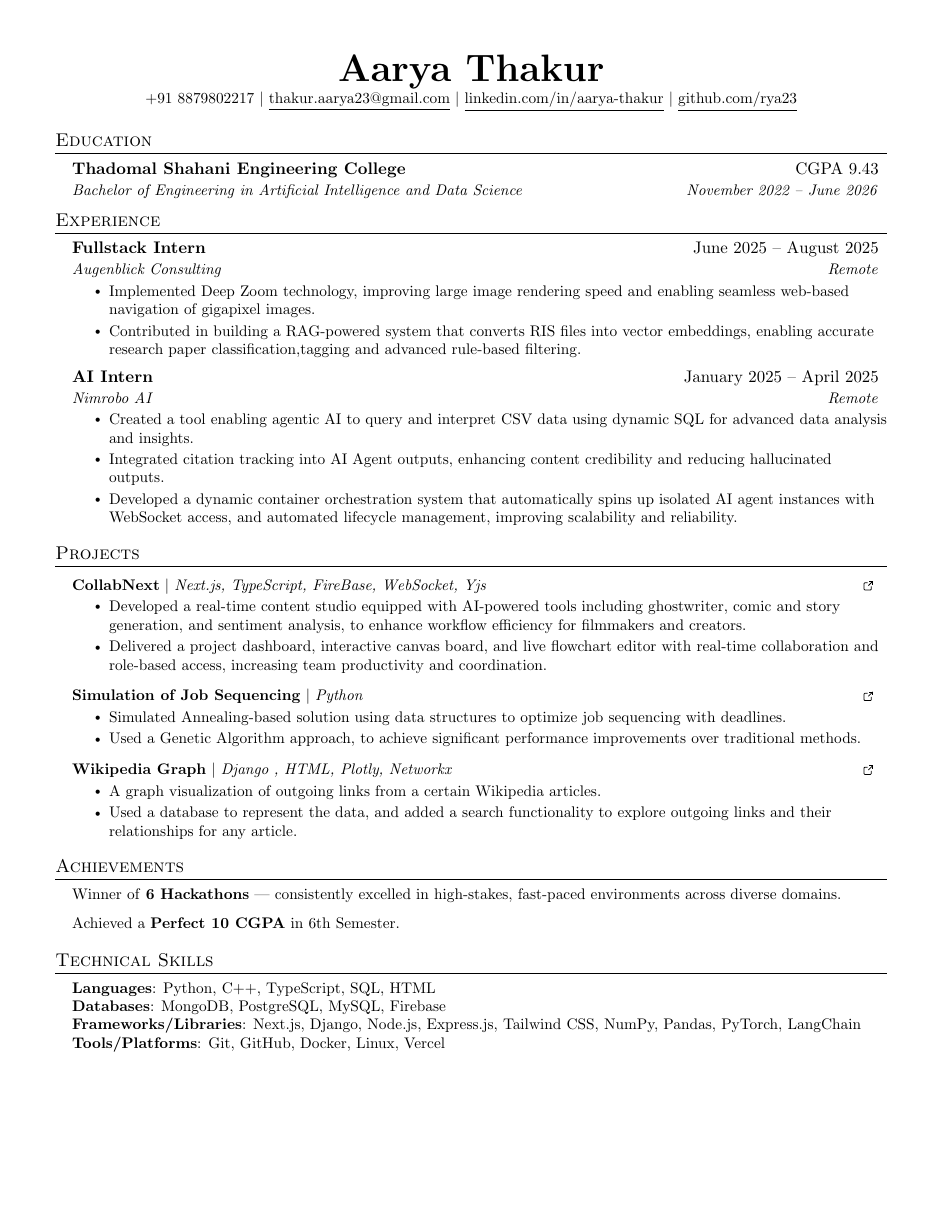
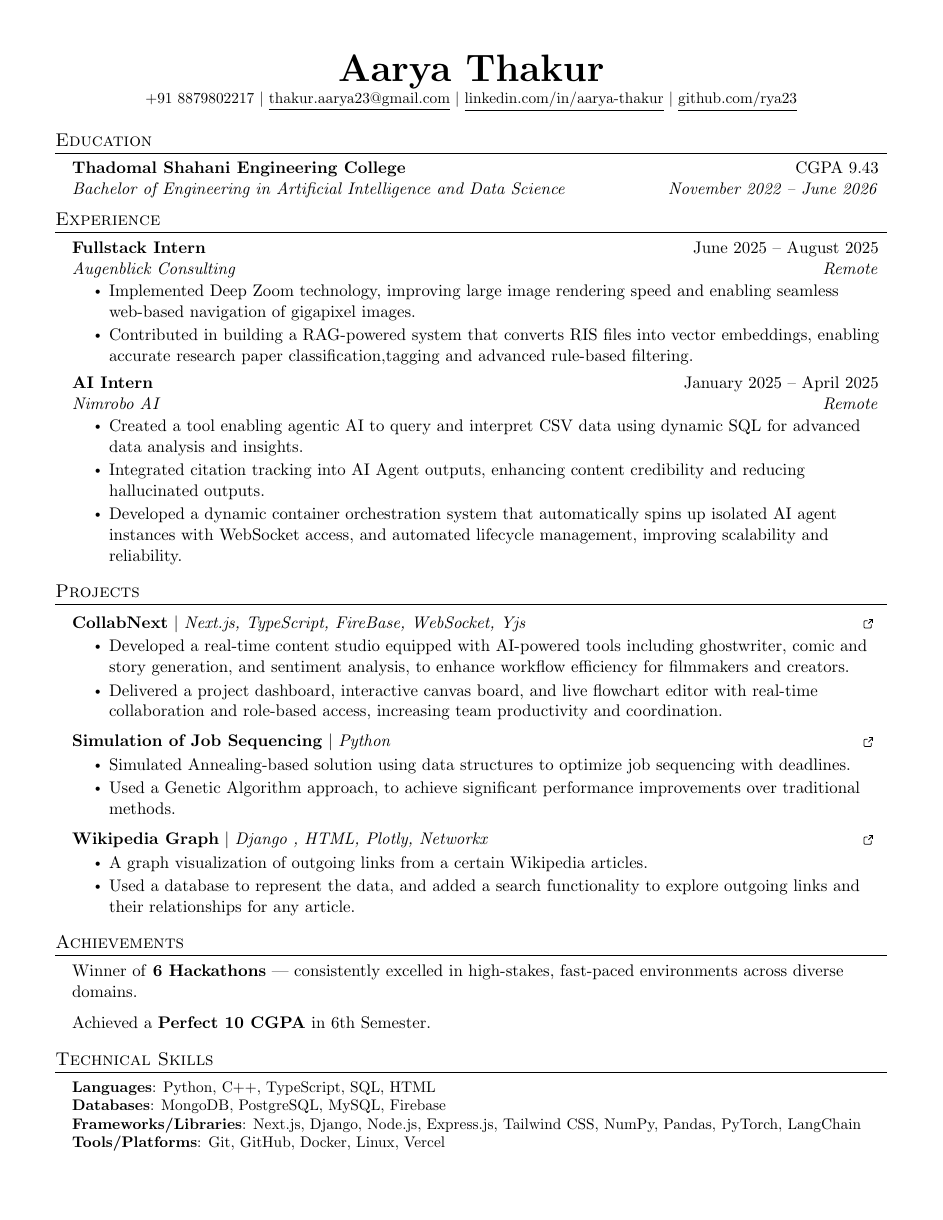
Before and after one commit to rya23/rya23, a LaTeX CV (Resume/resume.tex): the whole page. Compiled offline with pdfLaTeX.

Commit message:
Changed font size

```diff
--- a/Resume/resume.tex
+++ b/Resume/resume.tex
@@ -81,7 +81,7 @@
 %-------------------------
 % Custom commands
 \newcommand{\resumeItem}[1]{
-  \item\small{
+  \item\normalsize{
     {#1 \vspace{-2pt}}
   }
 }
@@ -90,21 +90,22 @@
   \vspace{-2pt}\item
     \begin{tabular*}{0.97\textwidth}[t]{l@{\extracolsep{\fill}}r}
       \textbf{#1} & #2 \\
-      \textit{\small#3} & \textit{\small #4} \\
+      \textit{\normalsize#3} & \textit{\normalsize #4} \\
     \end{tabular*}\vspace{-7pt}
 }
+
 
 \newcommand{\resumeSubSubheading}[2]{
     \item
     \begin{tabular*}{0.97\textwidth}{l@{\extracolsep{\fill}}r}
-      \textit{\small#1} & \textit{\small #2} \\
+      \textit{\normalsize#1} & \textit{\small #2} \\
     \end{tabular*}\vspace{-7pt}
 }
 
 \newcommand{\resumeProjectHeading}[2]{
     \item
     \begin{tabular*}{0.97\textwidth}{l@{\extracolsep{\fill}}r}
-      \small#1 & #2 \\
+      \normalsize#1 & #2 \\
     \end{tabular*}\vspace{-7pt}
 }
 
```
Also changed, not shown: Resume/resume.pdf, Resume/resume.tex (5 more changed lines).
